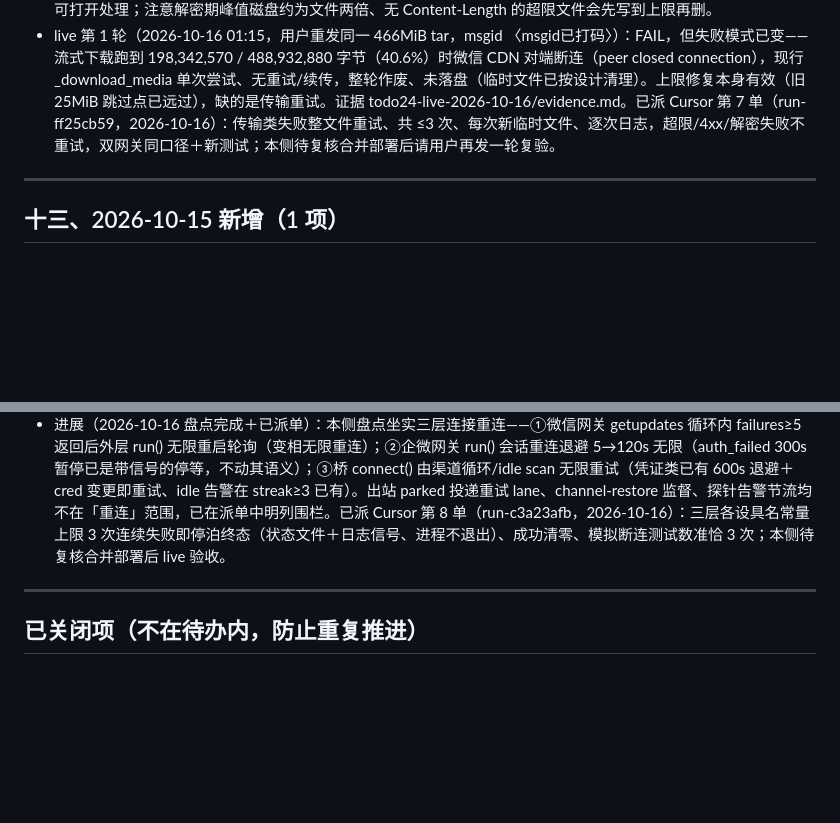
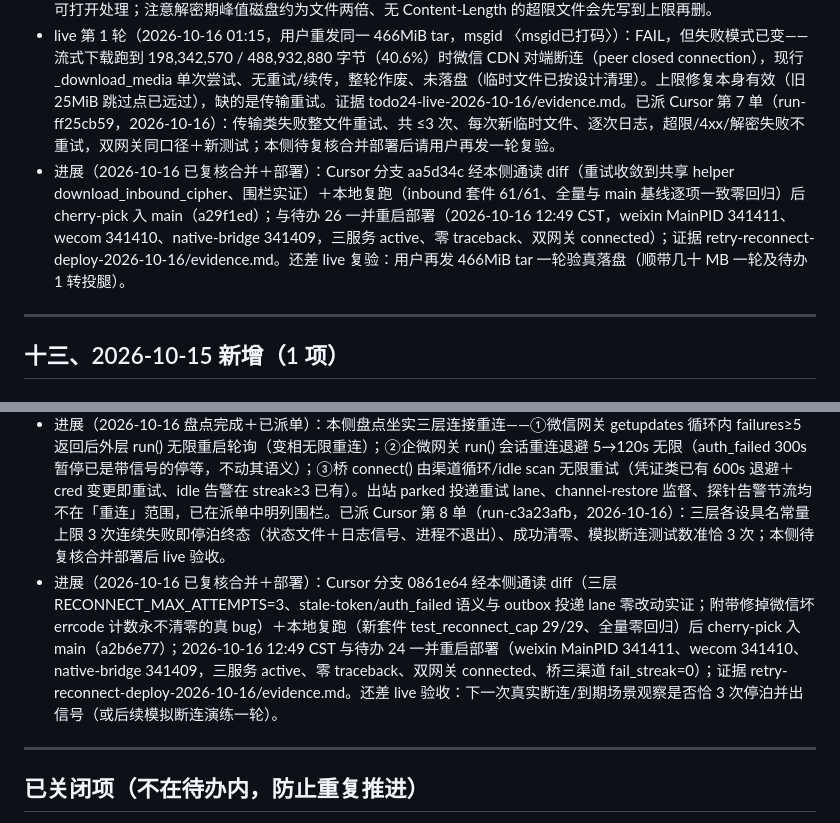
Before and after one commit to Sirhap/muse-mobile-channels, a Markdown page: docs/待办问题总清单-2026-10-13.md, 2 parts joined by grey strips. Drawn GitHub-style; blank space fills up the shorter version.

Commit message:
docs: 待办24重试/待办26重连上限 已复核合并部署回填

```diff
--- a/docs/待办问题总清单-2026-10-13.md
+++ b/docs/待办问题总清单-2026-10-13.md
@@ -191,6 +191,7 @@
 - 归属：Cursor 开发（按「写代码都用 cursor」分工），主会话复核、部署、live 验收。
 - 进展（2026-10-15 已开发＋已部署，待 live 复验）：Cursor 分支 cursor/5-media-24-0594（run-75485215，约 24 分钟 FINISHED）——新共享模块 inbound_media.py（INBOUND_MEDIA_MAX_BYTES=1GiB）：下载改 client.stream 流式落盘、边下边数、超限早停删半成品、Content-Length 超限不读 body；微信 ECB／企微 CBC 改分块流式解密（只留 PKCS#7 尾巴在内存，与整包解密逐字节一致，新套件含等价性用例 34 项 OK）；临时文件 finally 全路径清理；重试、语音预跳、URL 白名单、出站与转投均未动。本侧复核：通读模块与双网关 diff（解密谓词、重试语义、local_path 口径与旧版一致），本地复跑新套件 OK＋filefix 34/34、formalfix 32/32、quote 52/52、reply_file 27/27、wecom_video 28/28、channel_common OK、approval_slash 151/151 全绿；cherry-pick 入 main（79e63ca）后双网关已重启加载（weixin MainPID 166204、wecom 166202，均 connected、日志零 traceback），双 venv 均含 cryptography。还差 live：几十 MB 与 466MiB 各发一轮，验文件真落 media 目录且工人可打开处理；注意解密期峰值磁盘约为文件两倍、无 Content-Length 的超限文件会先写到上限再删。
 - live 第 1 轮（2026-10-16 01:15，用户重发同一 466MiB tar，msgid 〈msgid已打码〉）：FAIL，但失败模式已变——流式下载跑到 198,342,570 / 488,932,880 字节（40.6%）时微信 CDN 对端断连（peer closed connection），现行 _download_media 单次尝试、无重试/续传，整轮作废、未落盘（临时文件已按设计清理）。上限修复本身有效（旧 25MiB 跳过点已远过），缺的是传输重试。证据 todo24-live-2026-10-16/evidence.md。已派 Cursor 第 7 单（run-ff25cb59，2026-10-16）：传输类失败整文件重试、共 ≤3 次、每次新临时文件、逐次日志，超限/4xx/解密失败不重试，双网关同口径＋新测试；本侧待复核合并部署后请用户再发一轮复验。
+- 进展（2026-10-16 已复核合并＋部署）：Cursor 分支 aa5d34c 经本侧通读 diff（重试收敛到共享 helper download_inbound_cipher、围栏实证）＋本地复跑（inbound 套件 61/61、全量与 main 基线逐项一致零回归）后 cherry-pick 入 main（a29f1ed）；与待办 26 一并重启部署（2026-10-16 12:49 CST，weixin MainPID 341411、wecom 341410、native-bridge 341409，三服务 active、零 traceback、双网关 connected）；证据 retry-reconnect-deploy-2026-10-16/evidence.md。还差 live 复验：用户再发 466MiB tar 一轮验真落盘（顺带几十 MB 一轮及待办 1 转投腿）。
 
 ---
 
@@ -215,6 +216,7 @@
 - 完成标准：盘点出的每一处自动重连，重试上限均为 3 次，第 3 次失败后停止并有失败信号／通知；模拟断连实测重连次数恰为 3 且不再继续，一次即重连成功的正常场景不受影响。
 - 归属：主会话盘点，写代码按分工派 Cursor，本侧复核、部署。
 - 进展（2026-10-16 盘点完成＋已派单）：本侧盘点坐实三层连接重连——①微信网关 getupdates 循环内 failures≥5 返回后外层 run() 无限重启轮询（变相无限重连）；②企微网关 run() 会话重连退避 5→120s 无限（auth_failed 300s 暂停已是带信号的停等，不动其语义）；③桥 connect() 由渠道循环/idle scan 无限重试（凭证类已有 600s 退避＋cred 变更即重试、idle 告警在 streak≥3 已有）。出站 parked 投递重试 lane、channel-restore 监督、探针告警节流均不在「重连」范围，已在派单中明列围栏。已派 Cursor 第 8 单（run-c3a23afb，2026-10-16）：三层各设具名常量上限 3 次连续失败即停泊终态（状态文件＋日志信号、进程不退出）、成功清零、模拟断连测试数准恰 3 次；本侧待复核合并部署后 live 验收。
+- 进展（2026-10-16 已复核合并＋部署）：Cursor 分支 0861e64 经本侧通读 diff（三层 RECONNECT_MAX_ATTEMPTS=3、stale-token/auth_failed 语义与 outbox 投递 lane 零改动实证；附带修掉微信坏 errcode 计数永不清零的真 bug）＋本地复跑（新套件 test_reconnect_cap 29/29、全量零回归）后 cherry-pick 入 main（a2b6e77）；2026-10-16 12:49 CST 与待办 24 一并重启部署（weixin MainPID 341411、wecom 341410、native-bridge 341409，三服务 active、零 traceback、双网关 connected、桥三渠道 fail_streak=0）；证据 retry-reconnect-deploy-2026-10-16/evidence.md。还差 live 验收：下一次真实断连/到期场景观察是否恰 3 次停泊并出信号（或后续模拟断连演练一轮）。
 
 ---
 
```
